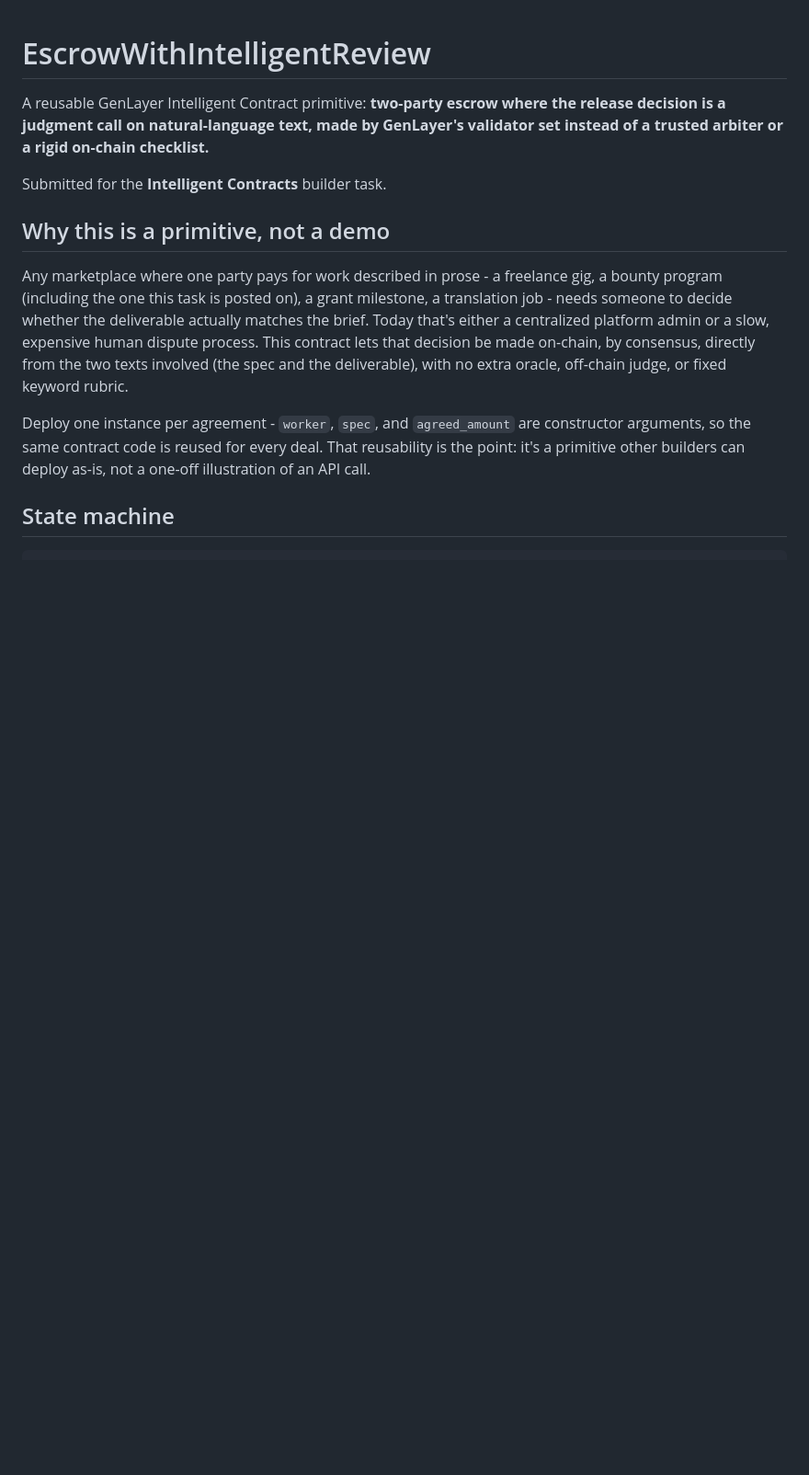
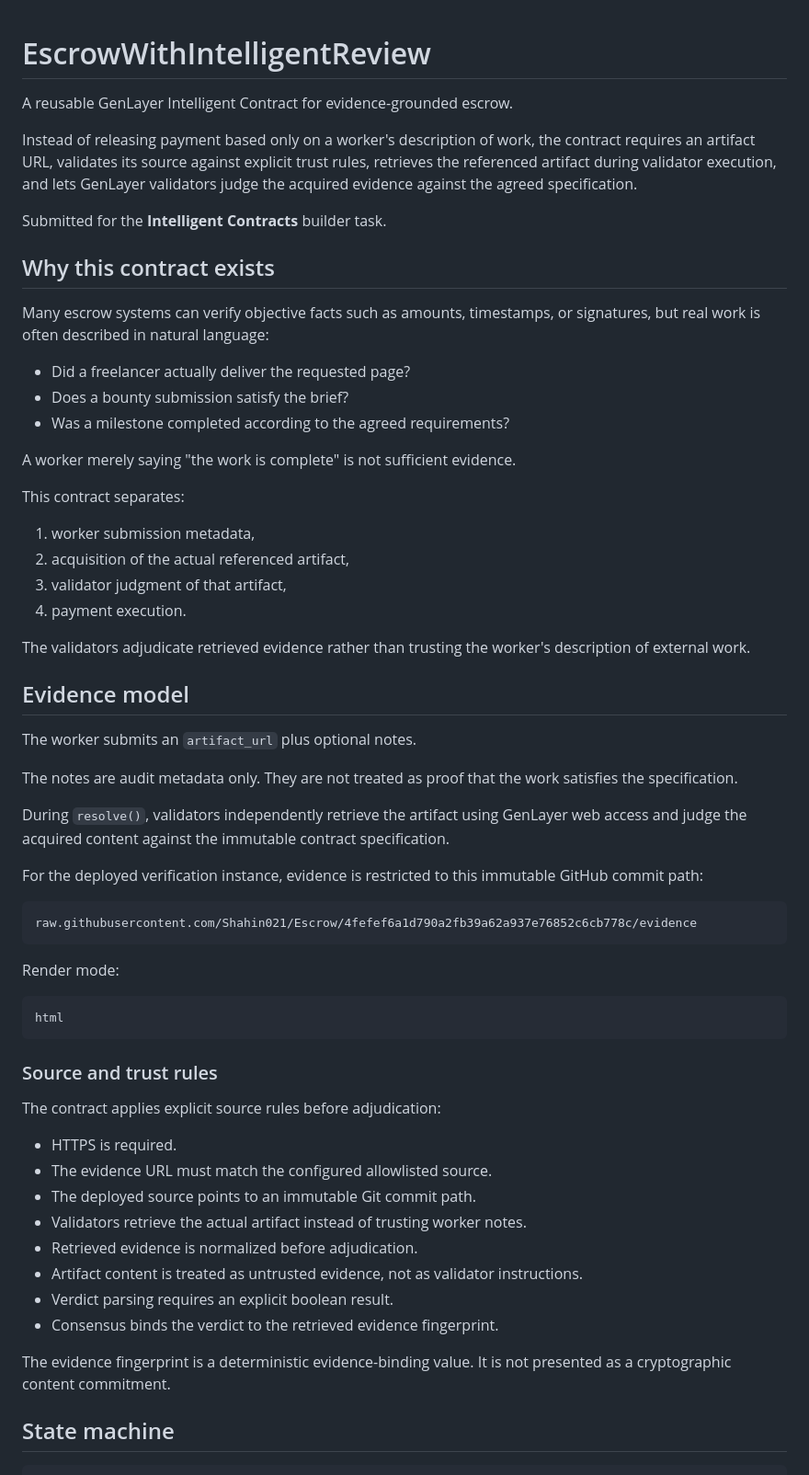
Before and after one commit to Shahin021/Escrow, a Markdown page: README.md, the part around one of its changes. Shown at 92% size. Drawn GitHub-style; blank space fills up the shorter version.

Commit message:
docs: add Bradbury evidence-grounded escrow verification

````diff
--- a/README.md
+++ b/README.md
@@ -1,27 +1,75 @@
 # EscrowWithIntelligentReview
 
-A reusable GenLayer Intelligent Contract primitive: **two-party escrow where
-the release decision is a judgment call on natural-language text, made by
-GenLayer's validator set instead of a trusted arbiter or a rigid on-chain
-checklist.**
+A reusable GenLayer Intelligent Contract for evidence-grounded escrow.
+
+Instead of releasing payment based only on a worker's description of work,
+the contract requires an artifact URL, validates its source against explicit
+trust rules, retrieves the referenced artifact during validator execution,
+and lets GenLayer validators judge the acquired evidence against the agreed
+specification.
 
 Submitted for the **Intelligent Contracts** builder task.
 
-## Why this is a primitive, not a demo
+## Why this contract exists
 
-Any marketplace where one party pays for work described in prose - a
-freelance gig, a bounty program (including the one this task is posted on),
-a grant milestone, a translation job - needs someone to decide whether the
-deliverable actually matches the brief. Today that's either a centralized
-platform admin or a slow, expensive human dispute process. This contract
-lets that decision be made on-chain, by consensus, directly from the two
-texts involved (the spec and the deliverable), with no extra oracle,
-off-chain judge, or fixed keyword rubric.
+Many escrow systems can verify objective facts such as amounts, timestamps,
+or signatures, but real work is often described in natural language:
 
-Deploy one instance per agreement - `worker`, `spec`, and `agreed_amount`
-are constructor arguments, so the same contract code is reused for every
-deal. That reusability is the point: it's a primitive other builders can
-deploy as-is, not a one-off illustration of an API call.
+- Did a freelancer actually deliver the requested page?
+- Does a bounty submission satisfy the brief?
+- Was a milestone completed according to the agreed requirements?
+
+A worker merely saying "the work is complete" is not sufficient evidence.
+
+This contract separates:
+
+1. worker submission metadata,
+2. acquisition of the actual referenced artifact,
+3. validator judgment of that artifact,
+4. payment execution.
+
+The validators adjudicate retrieved evidence rather than trusting the
+worker's description of external work.
+
+## Evidence model
+
+The worker submits an `artifact_url` plus optional notes.
+
+The notes are audit metadata only. They are not treated as proof that the
+work satisfies the specification.
+
+During `resolve()`, validators independently retrieve the artifact using
+GenLayer web access and judge the acquired content against the immutable
+contract specification.
+
+For the deployed verification instance, evidence is restricted to this
+immutable GitHub commit path:
+
+```text
+raw.githubusercontent.com/Shahin021/Escrow/4fefef6a1d790a2fb39a62a937e76852c6cb778c/evidence
+```
+
+Render mode:
+
+```text
+html
+```
+
+### Source and trust rules
+
+The contract applies explicit source rules before adjudication:
+
+- HTTPS is required.
+- The evidence URL must match the configured allowlisted source.
+- The deployed source points to an immutable Git commit path.
+- Validators retrieve the actual artifact instead of trusting worker notes.
+- Retrieved evidence is normalized before adjudication.
+- Artifact content is treated as untrusted evidence, not as validator instructions.
+- Verdict parsing requires an explicit boolean result.
+- Consensus binds the verdict to the retrieved evidence fingerprint.
+
+The evidence fingerprint is a deterministic evidence-binding value. It is
+not presented as a cryptographic content commitment.
 
 ## State machine
 
````
Also changed, not shown: other parts of README.md (+354 -128 lines).
